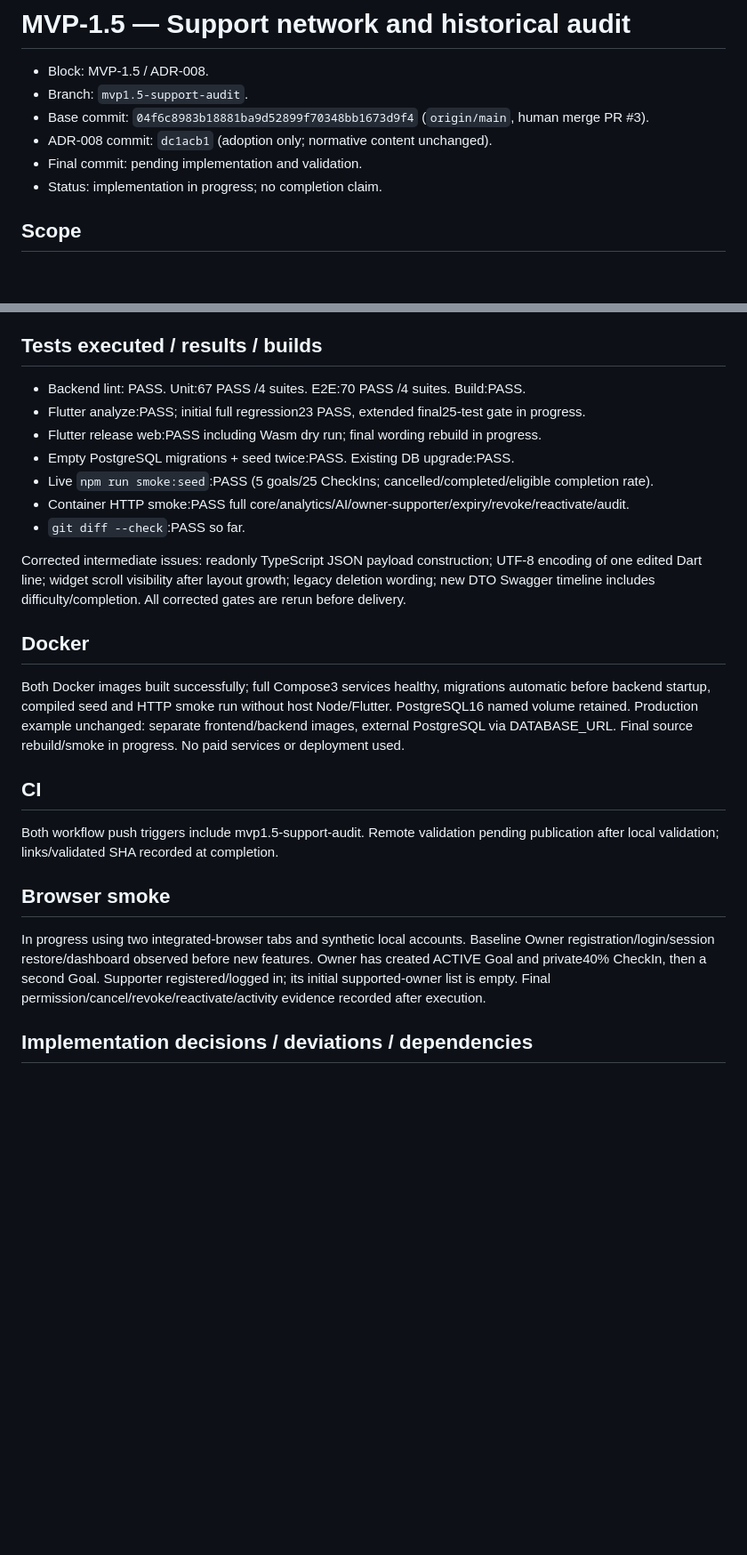
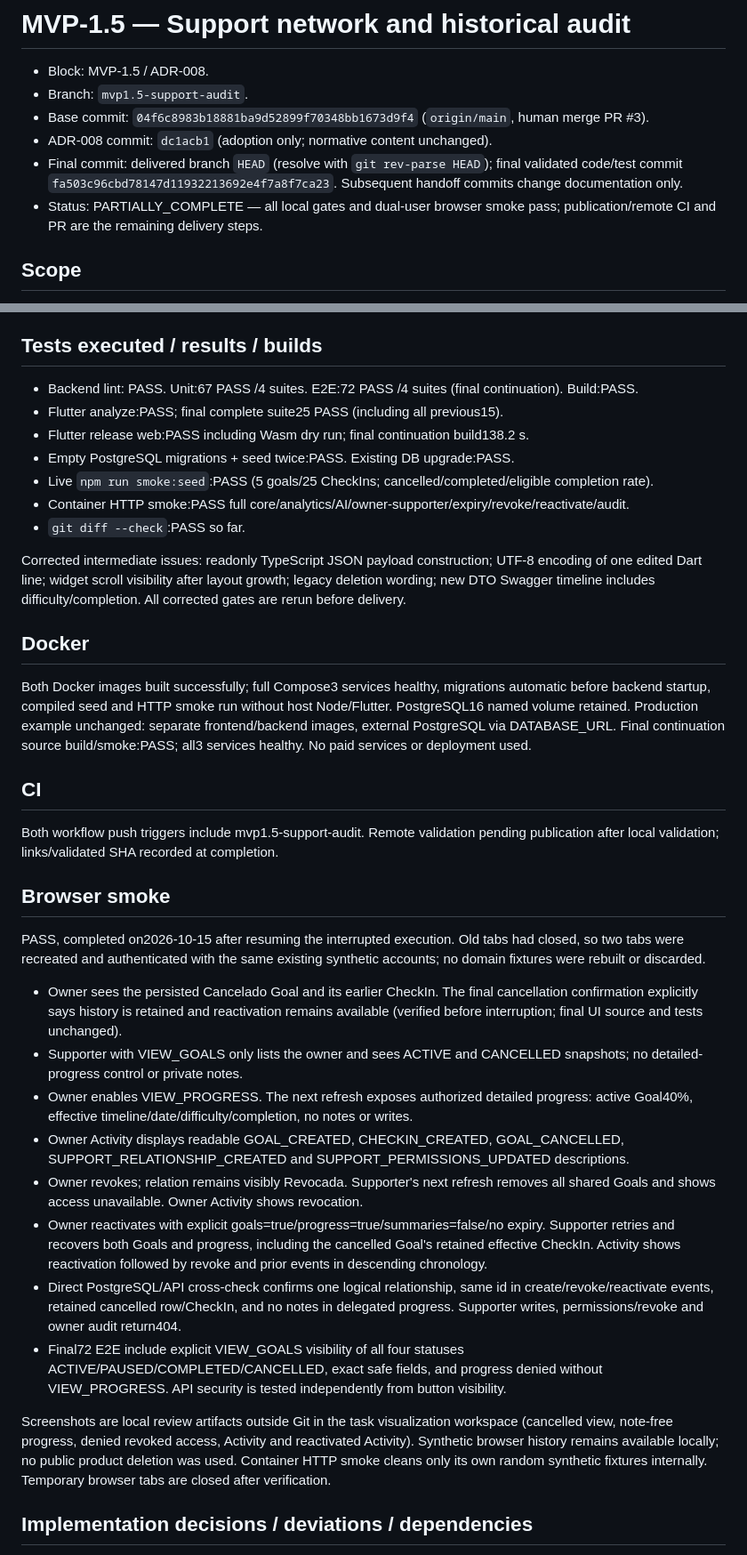
Before and after one commit to CarlosAM03/neuro-connect, a Markdown page: harness/codex/MVP15_REPORT.md, 2 parts joined by grey strips. Shown at 89% size. Rendered like a GitHub page; blank space fills up the shorter version.

Commit message:
docs: record continuation validation and completed dual-user smoke

```diff
--- a/harness/codex/MVP15_REPORT.md
+++ b/harness/codex/MVP15_REPORT.md
@@ -4,8 +4,8 @@
 - Branch: `mvp1.5-support-audit`.
 - Base commit: `04f6c8983b18881ba9d52899f70348bb1673d9f4` (`origin/main`, human merge PR #3).
 - ADR-008 commit: `dc1acb1` (adoption only; normative content unchanged).
-- Final commit: pending implementation and validation.
-- Status: implementation in progress; no completion claim.
+- Final commit: delivered branch `HEAD` (resolve with `git rev-parse HEAD`); final validated code/test commit `fa503c96cbd78147d11932213692e4f7a8f7ca23`. Subsequent handoff commits change documentation only.
+- Status: PARTIALLY_COMPLETE — all local gates and dual-user browser smoke pass; publication/remote CI and PR are the remaining delivery steps.
 
 ## Scope
 
@@ -162,9 +162,9 @@ supersedes old deletion/lifecycle expectations; no tests skipped or requirements
 
 ## Tests executed / results / builds
 
-- Backend lint: PASS. Unit:67 PASS /4 suites. E2E:70 PASS /4 suites. Build:PASS.
-- Flutter analyze:PASS; initial full regression23 PASS, extended final25-test gate in progress.
-- Flutter release web:PASS including Wasm dry run; final wording rebuild in progress.
+- Backend lint: PASS. Unit:67 PASS /4 suites. E2E:72 PASS /4 suites (final continuation). Build:PASS.
+- Flutter analyze:PASS; final complete suite25 PASS (including all previous15).
+- Flutter release web:PASS including Wasm dry run; final continuation build138.2 s.
 - Empty PostgreSQL migrations + seed twice:PASS. Existing DB upgrade:PASS.
 - Live `npm run smoke:seed`:PASS (5 goals/25 CheckIns; cancelled/completed/eligible completion rate).
 - Container HTTP smoke:PASS full core/analytics/AI/owner-supporter/expiry/revoke/reactivate/audit.
@@ -181,7 +181,7 @@ Both Docker images built successfully; full Compose3 services healthy, migration
 automatic before backend startup, compiled seed and HTTP smoke run without host
 Node/Flutter. PostgreSQL16 named volume retained. Production example unchanged:
 separate frontend/backend images, external PostgreSQL via DATABASE_URL.
-Final source rebuild/smoke in progress. No paid services or deployment used.
+Final continuation source build/smoke:PASS; all3 services healthy. No paid services or deployment used.
 
 ## CI
 
@@ -190,11 +190,37 @@ publication after local validation; links/validated SHA recorded at completion.
 
 ## Browser smoke
 
-In progress using two integrated-browser tabs and synthetic local accounts.
-Baseline Owner registration/login/session restore/dashboard observed before new
-features. Owner has created ACTIVE Goal and private40% CheckIn, then a second Goal.
-Supporter registered/logged in; its initial supported-owner list is empty.
-Final permission/cancel/revoke/reactivate/activity evidence recorded after execution.
+PASS, completed on2026-10-15 after resuming the interrupted execution. Old tabs
+had closed, so two tabs were recreated and authenticated with the same existing
+synthetic accounts; no domain fixtures were rebuilt or discarded.
+
+- Owner sees the persisted Cancelado Goal and its earlier CheckIn. The final
+  cancellation confirmation explicitly says history is retained and reactivation
+  remains available (verified before interruption; final UI source and tests unchanged).
+- Supporter with VIEW_GOALS only lists the owner and sees ACTIVE and CANCELLED
+  snapshots; no detailed-progress control or private notes.
+- Owner enables VIEW_PROGRESS. The next refresh exposes authorized detailed progress:
+  active Goal40%, effective timeline/date/difficulty/completion, no notes or writes.
+- Owner Activity displays readable GOAL_CREATED, CHECKIN_CREATED, GOAL_CANCELLED,
+  SUPPORT_RELATIONSHIP_CREATED and SUPPORT_PERMISSIONS_UPDATED descriptions.
+- Owner revokes; relation remains visibly Revocada. Supporter's next refresh removes
+  all shared Goals and shows access unavailable. Owner Activity shows revocation.
+- Owner reactivates with explicit goals=true/progress=true/summaries=false/no expiry.
+  Supporter retries and recovers both Goals and progress, including the cancelled
+  Goal's retained effective CheckIn. Activity shows reactivation followed by revoke
+  and prior events in descending chronology.
+- Direct PostgreSQL/API cross-check confirms one logical relationship, same id in
+  create/revoke/reactivate events, retained cancelled row/CheckIn, and no notes in
+  delegated progress. Supporter writes, permissions/revoke and owner audit return404.
+- Final72 E2E include explicit VIEW_GOALS visibility of all four statuses
+  ACTIVE/PAUSED/COMPLETED/CANCELLED, exact safe fields, and progress denied without
+  VIEW_PROGRESS. API security is tested independently from button visibility.
+
+Screenshots are local review artifacts outside Git in the task visualization
+workspace (cancelled view, note-free progress, denied revoked access, Activity and
+reactivated Activity). Synthetic browser history remains available locally; no
+public product deletion was used. Container HTTP smoke cleans only its own random
+synthetic fixtures internally. Temporary browser tabs are closed after verification.
 
 ## Implementation decisions / deviations / dependencies
 
```
Also changed, not shown: other parts of harness/codex/MVP15_REPORT.md (+28 -0 lines), harness/codex/MVP15_PR.md (added, +38 -0 lines).
